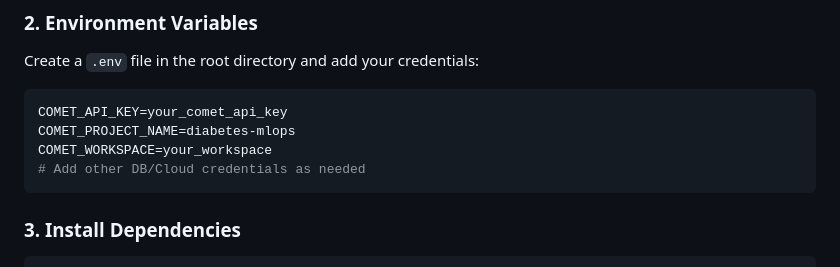
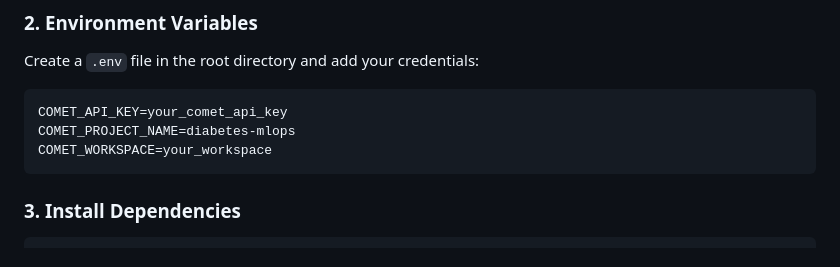
Before and after one commit to htasoftware99/diabetes_disease_mlops, a Markdown page: README.md, the part around the change. Rendered like a GitHub page.

Commit message:
Remove unnecessary comment from README
Remove comment about adding other DB/Cloud credentials.

````diff
--- a/README.md
+++ b/README.md
@@ -79,7 +79,6 @@ Create a `.env` file in the root directory and add your credentials:
 COMET_API_KEY=your_comet_api_key
 COMET_PROJECT_NAME=diabetes-mlops
 COMET_WORKSPACE=your_workspace
-# Add other DB/Cloud credentials as needed
 ```
 
 ### 3. Install Dependencies
````
